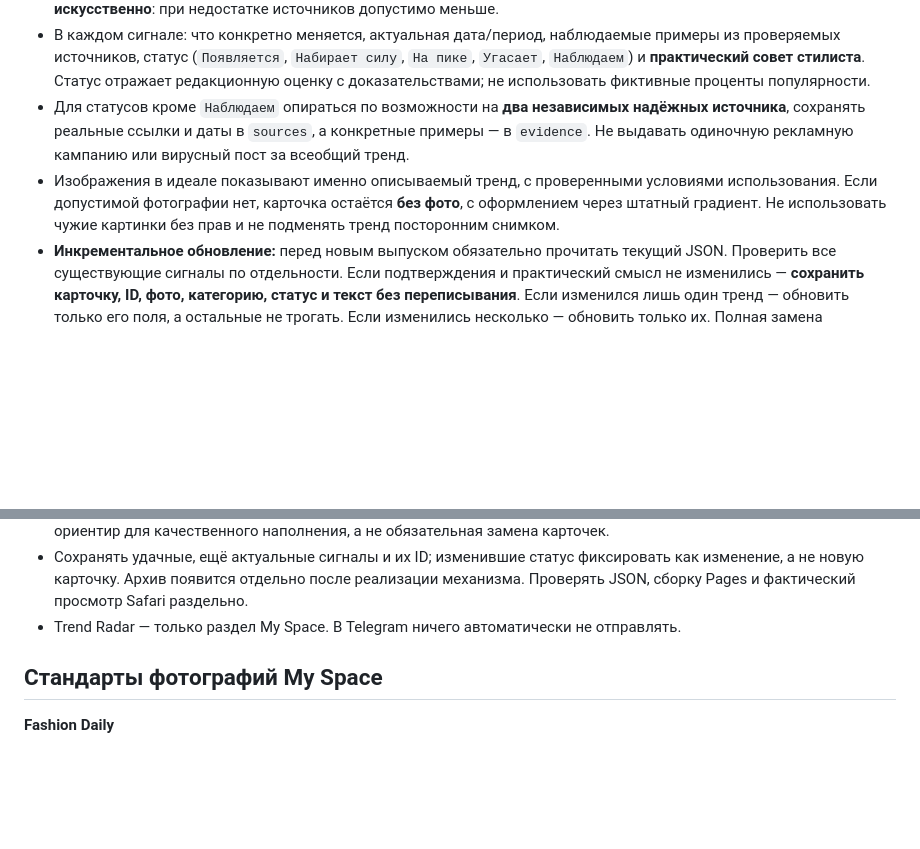
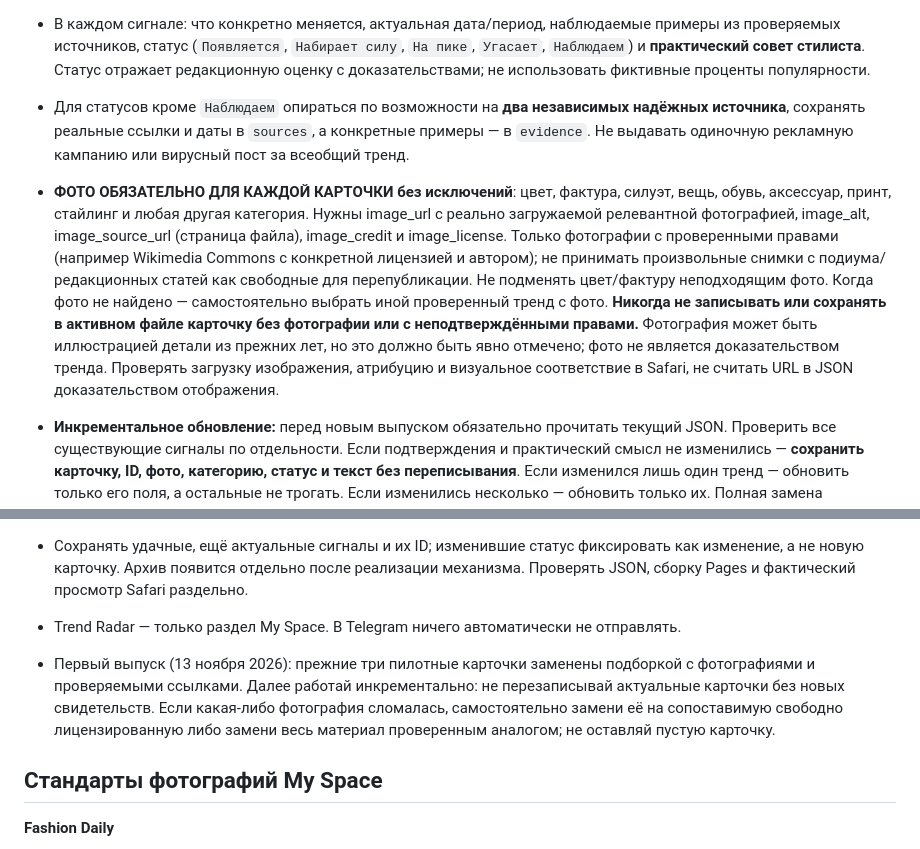
Before and after one commit to Grach31/irina-mods, a Markdown page: AGENT.md, 2 parts joined by grey strips. GitHub-like rendering; blank space fills up the shorter version.

Commit message:
docs: require photo, license, and attribution for every Trend Radar card

```diff
--- a/AGENT.md
+++ b/AGENT.md
@@ -48,7 +48,7 @@
 - Категории: **Цвета, Фактуры, Силуэты, Вещи, Обувь, Аксессуары, Принты, Стайлинг, Бьюти, Микротренды, Антитренды, Подиум**. Отбирать 8–12 наиболее интересных подтверждённых сигналов, **не заполнять все категории искусственно**: при недостатке источников допустимо меньше.
 - В каждом сигнале: что конкретно меняется, актуальная дата/период, наблюдаемые примеры из проверяемых источников, статус (`Появляется`, `Набирает силу`, `На пике`, `Угасает`, `Наблюдаем`) и **практический совет стилиста**. Статус отражает редакционную оценку с доказательствами; не использовать фиктивные проценты популярности.
 - Для статусов кроме `Наблюдаем` опираться по возможности на **два независимых надёжных источника**, сохранять реальные ссылки и даты в `sources`, а конкретные примеры — в `evidence`. Не выдавать одиночную рекламную кампанию или вирусный пост за всеобщий тренд.
-- Изображения в идеале показывают именно описываемый тренд, с проверенными условиями использования. Если допустимой фотографии нет, карточка остаётся **без фото**, с оформлением через штатный градиент. Не использовать чужие картинки без прав и не подменять тренд посторонним снимком.
+- **ФОТО ОБЯЗАТЕЛЬНО ДЛЯ КАЖДОЙ КАРТОЧКИ без исключений**: цвет, фактура, силуэт, вещь, обувь, аксессуар, принт, стайлинг и любая другая категория. Нужны image_url с реально загружаемой релевантной фотографией, image_alt, image_source_url (страница файла), image_credit и image_license. Только фотографии с проверенными правами (например Wikimedia Commons с конкретной лицензией и автором); не принимать произвольные снимки с подиума/редакционных статей как свободные для перепубликации. Не подменять цвет/фактуру неподходящим фото. Когда фото не найдено — самостоятельно выбрать иной проверенный тренд с фото. **Никогда не записывать или сохранять в активном файле карточку без фотографии или с неподтверждёнными правами.** Фотография может быть иллюстрацией детали из прежних лет, но это должно быть явно отмечено; фото не является доказательством тренда. Проверять загрузку изображения, атрибуцию и визуальное соответствие в Safari, не считать URL в JSON доказательством отображения.
 - **Инкрементальное обновление:** перед новым выпуском обязательно прочитать текущий JSON. Проверить все существующие сигналы по отдельности. Если подтверждения и практический смысл не изменились — **сохранить карточку, ID, фото, категорию, статус и текст без переписывания**. Если изменился лишь один тренд — обновить только его поля, а остальные не трогать. Если изменились несколько — обновить только их. Полная замена допустима только если доказательства показывают реальную смену большинства направлений.
 - Для каждой карточки фиксировать `last_checked_at` (дата повторной проверки) отдельно от `added_at` (дата первого появления) и `updated_at` (дата существенного изменения). Не подменять «проверено» на «новый тренд». Сохранять устойчивые ID. Добавлять новые сигналы только если появились новые подтверждения; удаление/архивирование не делать из-за отсутствия свежей новости в течение одной недели.
 - **Мониторинг:** (1) показы и коллекции Vogue Runway, первичные материалы брендов и пресс-релизы; (2) Vogue street style, редакционные разборы WWD/FashionUnited/BoF; (3) Lyst Index и конкретные показатели спроса; (4) Pinterest Predicts/Trends, Google Trends для сравнения интереса в динамике. Учитывать географию (международный/Россия), сезон ношения и сезон показа (например, показ SS27 не означает массовый тренд осени 2026).
@@ -56,6 +56,9 @@
 - Еженедельно обновлять дату выпуска `period_label` и `updated_at` только после фактической проверки. В интерфейсе показывать, что сохранённые тренды были перепроверены, без искусственной новизны. Число 8–12 — ориентир для качественного наполнения, а не обязательная замена карточек.
 - Сохранять удачные, ещё актуальные сигналы и их ID; изменившие статус фиксировать как изменение, а не новую карточку. Архив появится отдельно после реализации механизма. Проверять JSON, сборку Pages и фактический просмотр Safari раздельно.
 - Trend Radar — только раздел My Space. В Telegram ничего автоматически не отправлять.
+
+
+- Первый выпуск (13 ноября 2026): прежние три пилотные карточки заменены подборкой с фотографиями и проверяемыми ссылками. Далее работай инкрементально: не перезаписывай актуальные карточки без новых свидетельств. Если какая-либо фотография сломалась, самостоятельно замени её на сопоставимую свободно лицензированную либо замени весь материал проверенным аналогом; не оставляй пустую карточку.
 
 ## Стандарты фотографий My Space
 **Fashion Daily**
```
